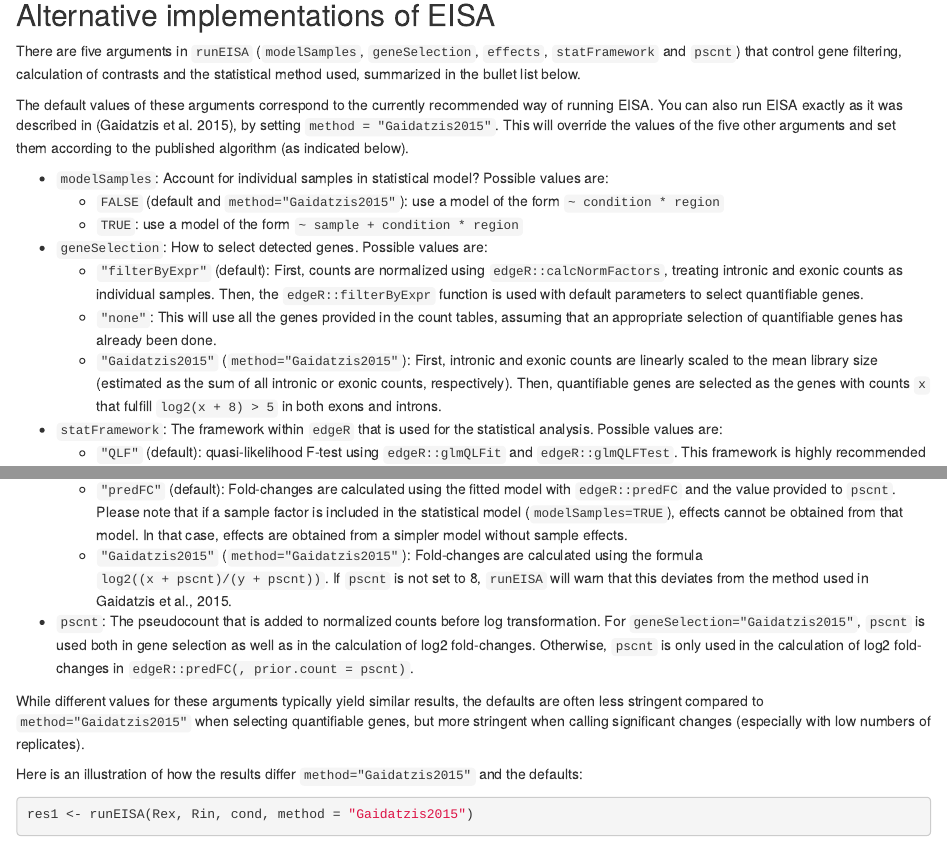
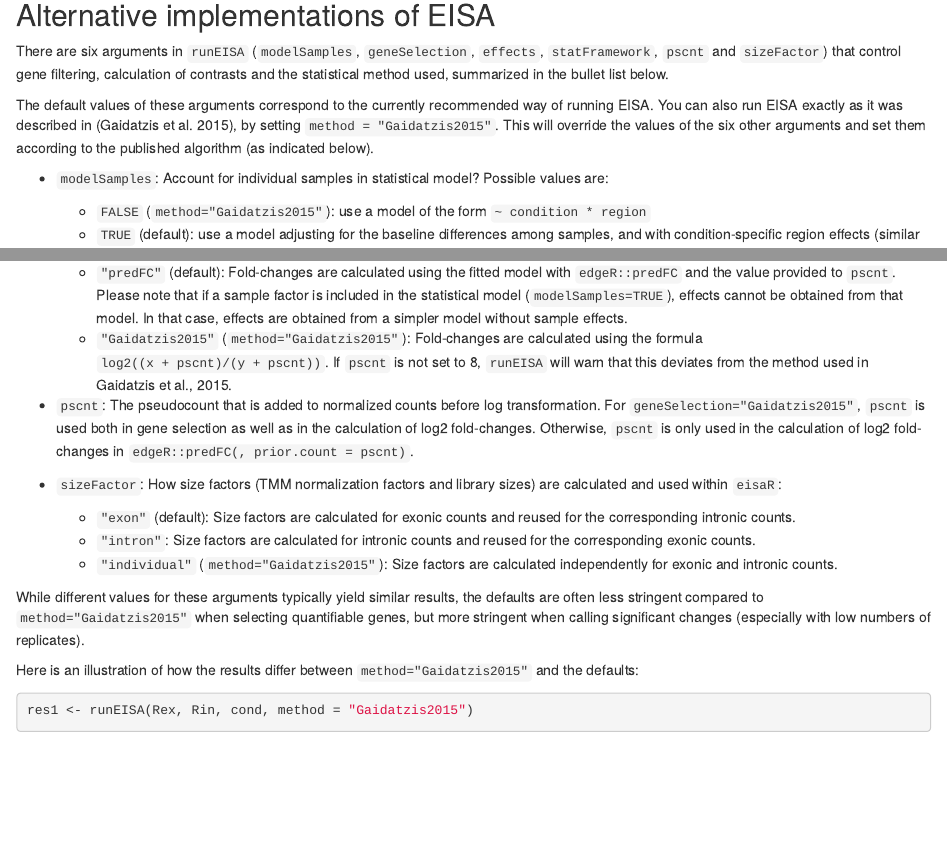
Before and after one commit to fmicompbio/eisaR, an R Markdown document (vignettes/eisaR.Rmd): the page in a window 1100 px wide, from 3920 px down, and a second part further down, joined at a grey line. Rendered offline with R 4.5, knitr and Pandoc, with nearby package versions; drawn as R Markdown's standard HTML page in place of the format the file asks for; some code elsewhere in the file could not run offline; common packages that the code uses without loading them are loaded.

Commit message:
Adapt vignette to new design matrix

````diff
--- a/vignettes/eisaR.Rmd
+++ b/vignettes/eisaR.Rmd
@@ -188,19 +188,20 @@ res <- runEISA(Rex, Rin, cond)
 ```
 
 ## Alternative implementations of EISA
-There are five arguments in `runEISA` (`modelSamples`, `geneSelection`, `effects`,
-`statFramework` and `pscnt`) that control gene filtering, calculation of contrasts
-and the statistical method used, summarized in the bullet list below.
+There are six arguments in `runEISA` (`modelSamples`, `geneSelection`, `effects`,
+`statFramework`, `pscnt` and `sizeFactor`) that control gene filtering,
+calculation of contrasts and the statistical method used, summarized in the
+bullet list below.
 
 The default values of these arguments correspond to the currently recommended way
 of running EISA. You can also run EISA exactly as it was described in [@eisa], by
-setting `method = "Gaidatzis2015"`. This will override the values of the five
+setting `method = "Gaidatzis2015"`. This will override the values of the six
 other arguments and set them according to the published algorithm (as indicated
 below).
 
 * `modelSamples`: Account for individual samples in statistical model? Possible values are:
-  - `FALSE` (default and `method="Gaidatzis2015"`): use a model of the form `~ condition * region`
-  - `TRUE`: use a model of the form `~ sample + condition * region`
+  - `FALSE` (`method="Gaidatzis2015"`): use a model of the form `~ condition * region`
+  - `TRUE` (default): use a model adjusting for the baseline differences among samples, and with condition-specific region effects (similar to the model described in section 3.5 of the `r Biocpkg("edgeR")` user guide)
 
 * `geneSelection`: How to select detected genes. Possible values are:
   - `"filterByExpr"` (default): First, counts are normalized using `edgeR::calcNormFactors`,
@@ -237,12 +238,21 @@ below).
   in the calculation of log2 fold-changes. Otherwise, `pscnt` is only used in the calculation
   of log2 fold-changes in `edgeR::predFC(, prior.count = pscnt)`.
 
+* `sizeFactor`: How size factors (TMM normalization factors and library sizes)
+are calculated and used within `eisaR`:
+  - `"exon"` (default): Size factors are calculated for exonic counts and
+  reused for the corresponding intronic counts.
+  - `"intron"`: Size factors are calculated for intronic counts and
+  reused for the corresponding exonic counts.
+  - `"individual"` (`method="Gaidatzis2015"`): Size factors are calculated
+  independently for exonic and intronic counts.
+
 While different values for these arguments typically yield similar results,
 the defaults are often less stringent compared to `method="Gaidatzis2015"` when
 selecting quantifiable genes, but more stringent when calling significant changes
 (especially with low numbers of replicates).
 
-Here is an illustration of how the results differ `method="Gaidatzis2015"` and
+Here is an illustration of how the results differ between `method="Gaidatzis2015"` and
 the defaults:
 
 ```{r compare}
````
Also changed, not shown: vignettes/eisaR.Rmd (20 more changed lines), 1 other file.
